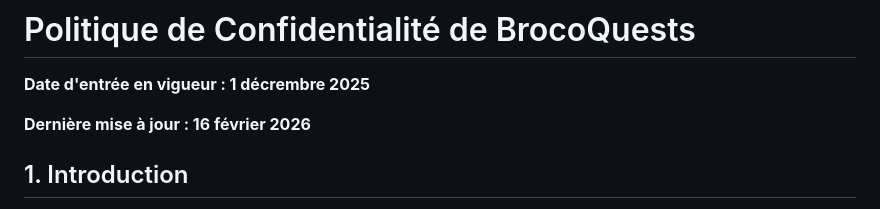
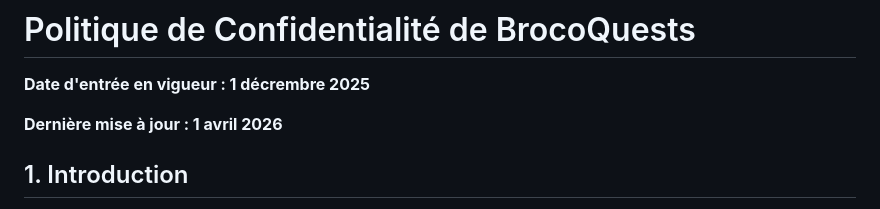
Before and after one commit to Pierrickjay/brocoquests-legal, a Markdown page: politique-confidentialite.md, the part around the change. Rendered like a GitHub page.

```diff
--- a/politique-confidentialite.md
+++ b/politique-confidentialite.md
@@ -2,7 +2,7 @@
 
 **Date d'entrée en vigueur : 1 décrembre 2025**
 
-**Dernière mise à jour : 16 février 2026**
+**Dernière mise à jour : 1 avril 2026**
 
 ## 1. Introduction
 
```
Also changed, not shown: conditions-generales-utilisation.md (+2 -2 lines).
